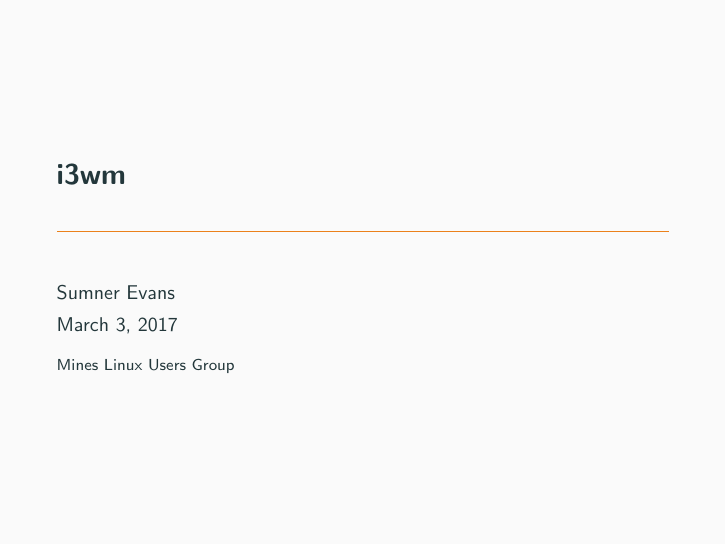
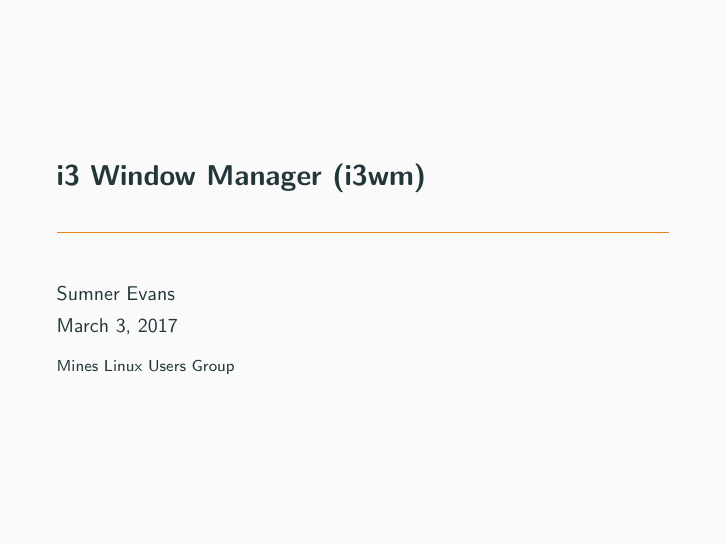
Before and after one commit to sumnerevans/lug-i3, LaTeX slides (i3.tex): page 1 of 18. Compiled offline with pdfLaTeX.

Commit message:
updated i3 title

```diff
--- a/i3.tex
+++ b/i3.tex
@@ -1,8 +1,4 @@
 \documentclass{lug}
-
-\title{i3wm}
-\author{Sumner Evans}
-\institute{Mines Linux Users Group}
 
 \usepackage{fontawesome}
 \usepackage{etoolbox}
@@ -19,6 +15,10 @@
 \makeatletter
 \patchcmd{\beamer@sectionintoc}{\vskip1.5em}{\vskip0.5em}{}{}
 \makeatother
+
+\title{i3 Window Manager (i3wm)}
+\author{Sumner Evans}
+\institute{Mines Linux Users Group}
 
 \begin{document}
 
```
Also changed, not shown: i3.pdf.
